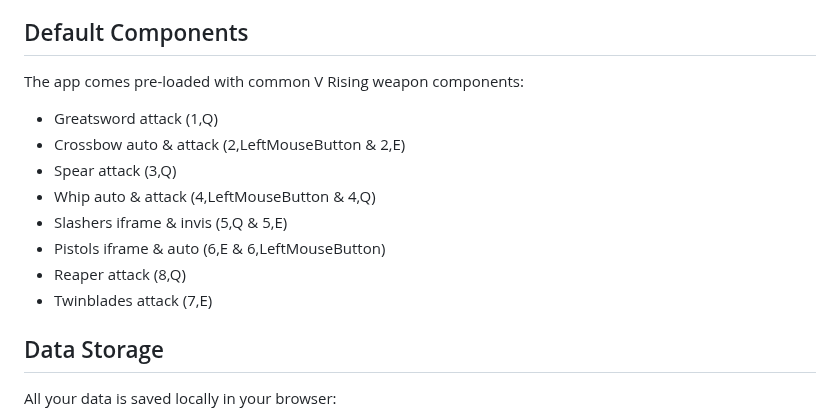
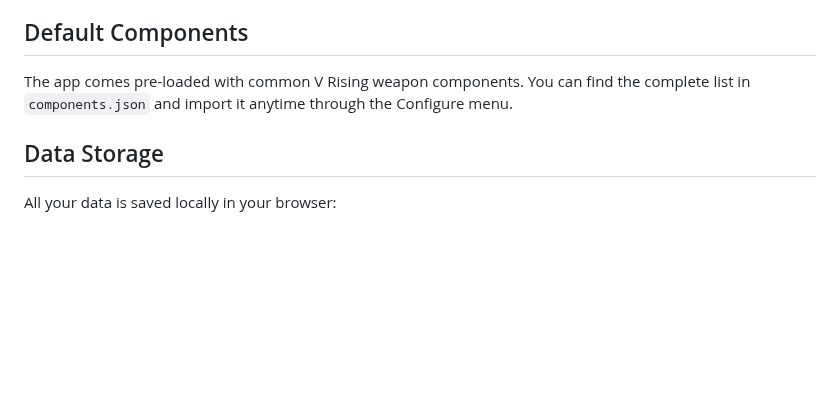
Before and after one commit to aaabbbx4000/weapon-swap-trainer, a Markdown page: README.md, the part around the change. GitHub-like rendering; blank space fills up the shorter version.

Commit message:
Simplify default components section in README
Reference components.json file instead of listing all default components

🤖 Generated with [Claude Code](https://claude.com/claude-code)

Co-Authored-By: Claude Sonnet 4.5 <noreply@anthropic.com>

```diff
--- a/README.md
+++ b/README.md
@@ -71,15 +71,7 @@ If you press the wrong key, the indicators will flash red and reset. Errors are
 
 ## Default Components
 
-The app comes pre-loaded with common V Rising weapon components:
-- Greatsword attack (1,Q)
-- Crossbow auto & attack (2,LeftMouseButton & 2,E)
-- Spear attack (3,Q)
-- Whip auto & attack (4,LeftMouseButton & 4,Q)
-- Slashers iframe & invis (5,Q & 5,E)
-- Pistols iframe & auto (6,E & 6,LeftMouseButton)
-- Reaper attack (8,Q)
-- Twinblades attack (7,E)
+The app comes pre-loaded with common V Rising weapon components. You can find the complete list in `components.json` and import it anytime through the Configure menu.
 
 ## Data Storage
 
```
